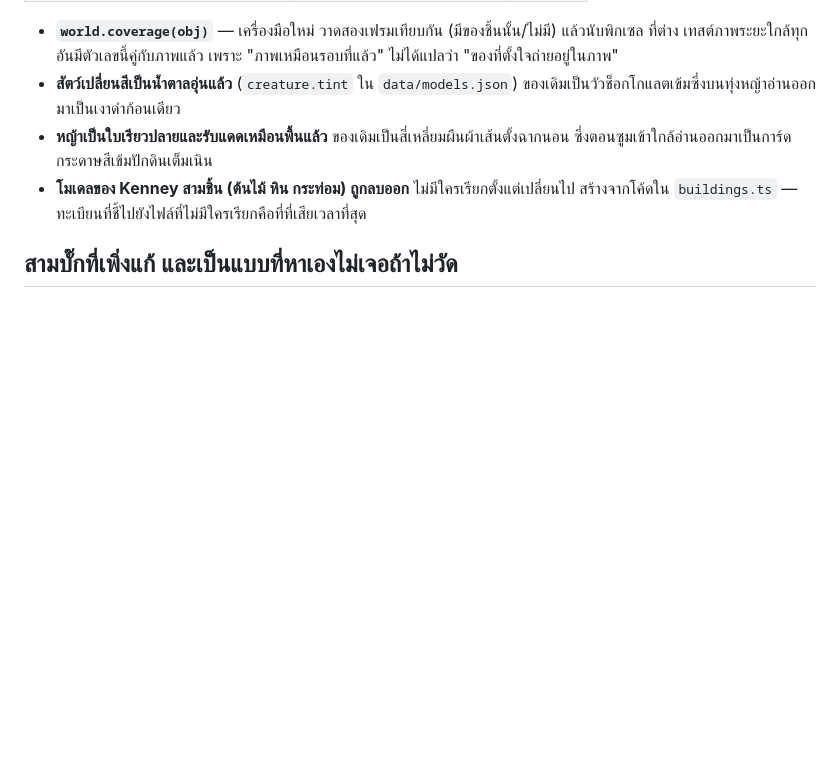
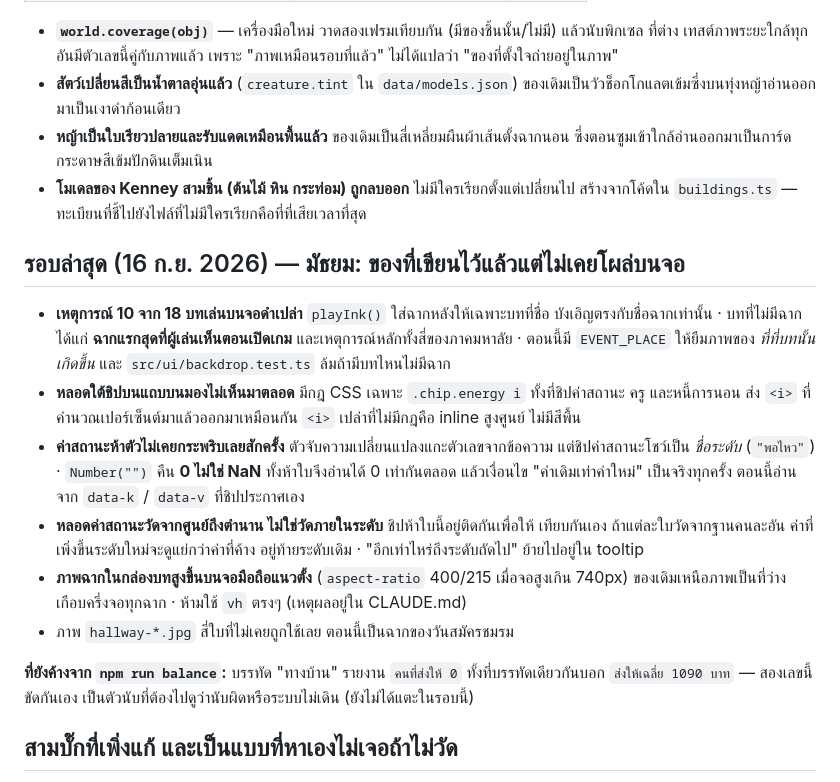
Before and after one commit to TaptaptaptaPy/tap-genesis, a Markdown page: STATUS.md, the part around the change. Drawn GitHub-style; blank space fills up the shorter version.

Commit message:
อัปเดตบันทึกสถานะ — รอบของที่เขียนไว้แล้วแต่ไม่เคยโผล่บนจอ (มัธยม)
Co-Authored-By: Claude Opus 5 <noreply@anthropic.com>

```diff
--- a/STATUS.md
+++ b/STATUS.md
@@ -110,6 +110,30 @@ npm run visual               # 10 ภาพ
 - **โมเดลของ Kenney สามชิ้น (ต้นไม้ หิน กระท่อม) ถูกลบออก** ไม่มีใครเรียกตั้งแต่เปลี่ยนไป
   สร้างจากโค้ดใน `buildings.ts` — ทะเบียนที่ชี้ไปยังไฟล์ที่ไม่มีใครเรียกคือที่ที่เสียเวลาที่สุด
 
+## รอบล่าสุด (16 ก.ย. 2026) — มัธยม: ของที่เขียนไว้แล้วแต่ไม่เคยโผล่บนจอ
+
+- **เหตุการณ์ 10 จาก 18 บทเล่นบนจอดำเปล่า** `playInk()` ใส่ฉากหลังให้เฉพาะบทที่ชื่อ
+  บังเอิญตรงกับชื่อฉากเท่านั้น · บทที่ไม่มีฉาก ได้แก่ **ฉากแรกสุดที่ผู้เล่นเห็นตอนเปิดเกม**
+  และเหตุการณ์หลักทั้งสี่ของภาคมหาลัย · ตอนนี้มี `EVENT_PLACE` ให้ยืมภาพของ
+  *ที่ที่บทนั้นเกิดขึ้น* และ `src/ui/backdrop.test.ts` ล้มถ้ามีบทไหนไม่มีฉาก
+- **หลอดใต้ชิปบนแถบบนมองไม่เห็นมาตลอด** มีกฎ CSS เฉพาะ `.chip.energy i`
+  ทั้งที่ชิปค่าสถานะ ครู และหนี้การนอน ส่ง `<i>` ที่คำนวณเปอร์เซ็นต์มาแล้วออกมาเหมือนกัน
+  `<i>` เปล่าที่ไม่มีกฎคือ inline สูงศูนย์ ไม่มีสีพื้น
+- **ค่าสถานะห้าตัวไม่เคยกระพริบเลยสักครั้ง** ตัวจับความเปลี่ยนแปลงแกะตัวเลขจากข้อความ
+  แต่ชิปค่าสถานะโชว์เป็น *ชื่อระดับ* (`"พอไหว"`) · `Number("")` คืน **0 ไม่ใช่ NaN**
+  ทั้งห้าใบจึงอ่านได้ 0 เท่ากันตลอด แล้วเงื่อนไข "ค่าเดิมเท่าค่าใหม่" เป็นจริงทุกครั้ง
+  ตอนนี้อ่านจาก `data-k` / `data-v` ที่ชิปประกาศเอง
+- **หลอดค่าสถานะวัดจากศูนย์ถึงตำนาน ไม่ใช่วัดภายในระดับ** ชิปห้าใบนี้อยู่ติดกันเพื่อให้
+  เทียบกันเอง ถ้าแต่ละใบวัดจากฐานคนละอัน ค่าที่เพิ่งขึ้นระดับใหม่จะดูแย่กว่าค่าที่ค้าง
+  อยู่ท้ายระดับเดิม · "อีกเท่าไหร่ถึงระดับถัดไป" ย้ายไปอยู่ใน tooltip
+- **ภาพฉากในกล่องบทสูงขึ้นบนจอมือถือแนวตั้ง** (`aspect-ratio` 400/215 เมื่อจอสูงเกิน 740px)
+  ของเดิมเหนือภาพเป็นที่ว่างเกือบครึ่งจอทุกฉาก · ห้ามใช้ `vh` ตรงๆ (เหตุผลอยู่ใน CLAUDE.md)
+- ภาพ `hallway-*.jpg` สี่ใบที่ไม่เคยถูกใช้เลย ตอนนี้เป็นฉากของวันสมัครชมรม
+
+**ที่ยังค้างจาก `npm run balance`:** บรรทัด "ทางบ้าน" รายงาน `คนที่ส่งให้ 0`
+ทั้งที่บรรทัดเดียวกันบอก `ส่งให้เฉลี่ย 1090 บาท` — สองเลขนี้ขัดกันเอง
+เป็นตัวนับที่ต้องไปดูว่านับผิดหรือระบบไม่เดิน (ยังไม่ได้แตะในรอบนี้)
+
 ## สามบั๊กที่เพิ่งแก้ และเป็นแบบที่หาเองไม่เจอถ้าไม่วัด
 
 - **สัตว์ไม่เคยลงมือทำอะไรได้เลย** `startAction()` เรียก `chooseAction()` ใหม่ทุก tick
```
